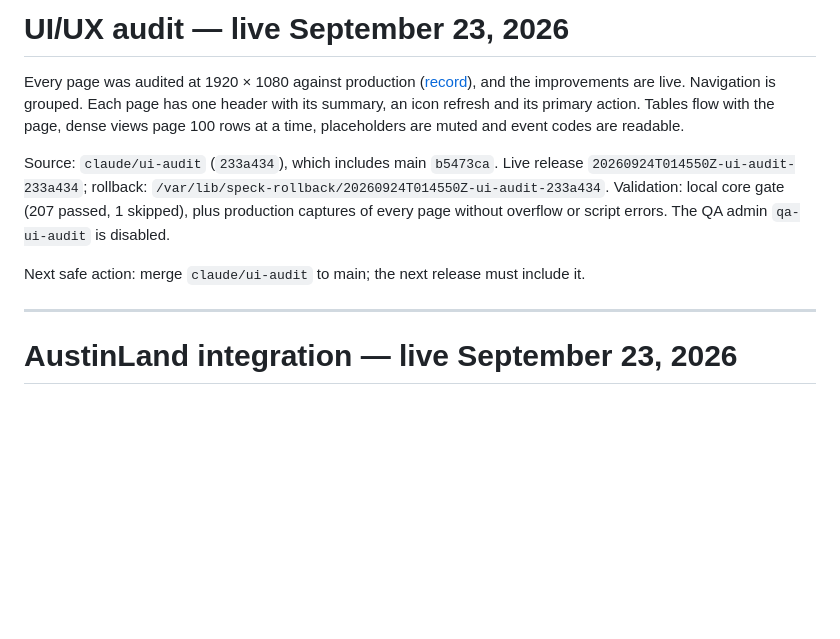
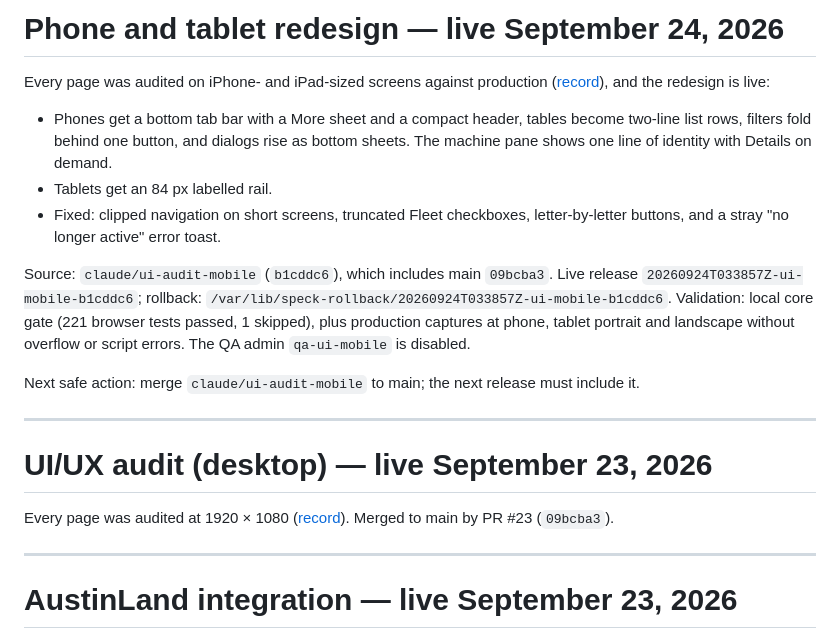
Before and after one commit to amcchord/speck, a Markdown page: docs/progress/CURRENT.md, the part around the change. Drawn GitHub-style; blank space fills up the shorter version.

```diff
--- a/docs/progress/CURRENT.md
+++ b/docs/progress/CURRENT.md
@@ -1,16 +1,27 @@
-# UI/UX audit — live September 23, 2026
+# Phone and tablet redesign — live September 24, 2026
 
-Every page was audited at 1920 × 1080 against production ([record](../ui-ux-audit.md)), and
-the improvements are live. Navigation is grouped. Each page has one header with its summary,
-an icon refresh and its primary action. Tables flow with the page, dense views page 100
-rows at a time, placeholders are muted and event codes are readable.
+Every page was audited on iPhone- and iPad-sized screens against production
+([record](../ui-ux-audit-mobile.md)), and the redesign is live:
+- Phones get a bottom tab bar with a More sheet and a compact header, tables become two-line
+  list rows, filters fold behind one button, and dialogs rise as bottom sheets. The machine
+  pane shows one line of identity with Details on demand.
+- Tablets get an 84 px labelled rail.
+- Fixed: clipped navigation on short screens, truncated Fleet checkboxes, letter-by-letter
+  buttons, and a stray "no longer active" error toast.
 
-Source: `claude/ui-audit` (`233a434`), which includes main `b5473ca`. Live release
-`20260924T014550Z-ui-audit-233a434`; rollback: `/var/lib/speck-rollback/20260924T014550Z-ui-audit-233a434`.
-Validation: local core gate (207 passed, 1 skipped), plus production captures of every page
-without overflow or script errors. The QA admin `qa-ui-audit` is disabled.
+Source: `claude/ui-audit-mobile` (`b1cddc6`), which includes main `09bcba3`. Live release
+`20260924T033857Z-ui-mobile-b1cddc6`; rollback: `/var/lib/speck-rollback/20260924T033857Z-ui-mobile-b1cddc6`.
+Validation: local core gate (221 browser tests passed, 1 skipped), plus production captures at
+phone, tablet portrait and landscape without overflow or script errors. The QA admin
+`qa-ui-mobile` is disabled.
 
-Next safe action: merge `claude/ui-audit` to main; the next release must include it.
+Next safe action: merge `claude/ui-audit-mobile` to main; the next release must include it.
+
+---
+# UI/UX audit (desktop) — live September 23, 2026
+
+Every page was audited at 1920 × 1080 ([record](../ui-ux-audit.md)). Merged to main by PR #23
+(`09bcba3`).
 
 ---
 
```
Also changed, not shown: WORKBOOK.md (+18 -1 lines), docs/progress/JOURNAL.md (+49 -0 lines).
